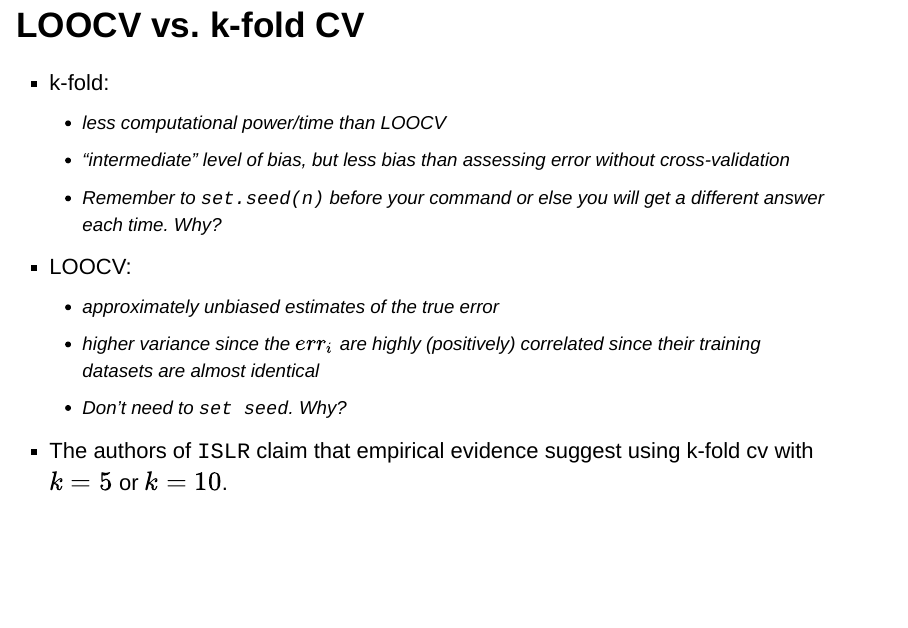
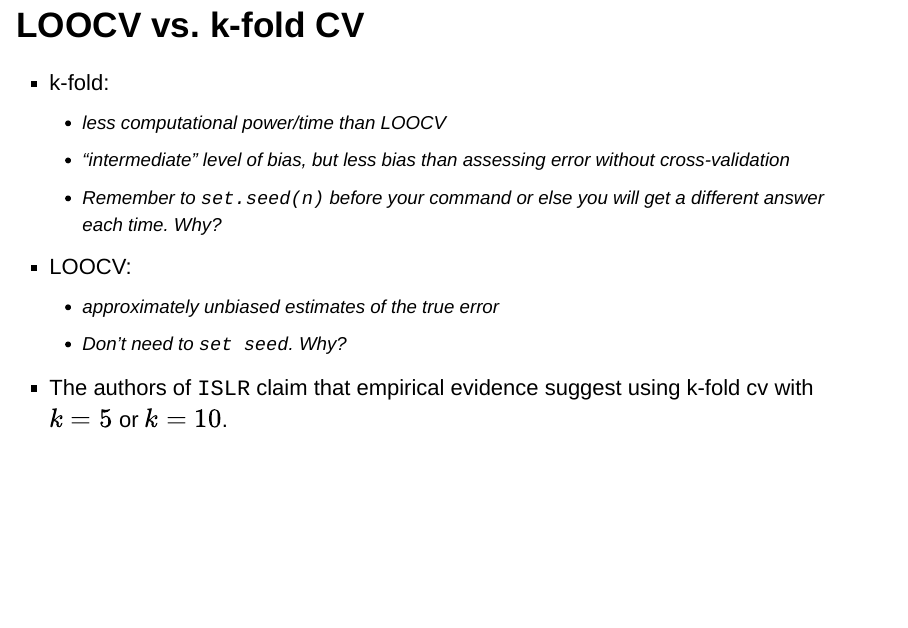
Before and after one commit to econ122-f22/home, an R Markdown document (docs/day15_CrossValidationSlides.Rmd): page 19 of 20. Rendered offline with R 4.5, knitr and Pandoc, with nearby package versions; drawn as Slidy slides in place of the format the file asks for.

Commit message:
day 15 update

```diff
--- a/docs/day15_CrossValidationSlides.Rmd
+++ b/docs/day15_CrossValidationSlides.Rmd
@@ -264,7 +264,6 @@ ggplot(filter(errors,type=="test")) +
     - Remember to `set.seed(n)` before your command or else you will get a different answer each time. Why?
 - LOOCV:
     - approximately unbiased estimates of the true error
-    - higher variance since the $err_i$ are highly (positively) correlated since their training datasets are almost identical
     - Don't need to `set seed`. Why?
 
 - The authors of `ISLR` claim that empirical evidence suggest using k-fold cv with $k=5$ or $k=10$.
```
Also changed, not shown: 1 other file.
